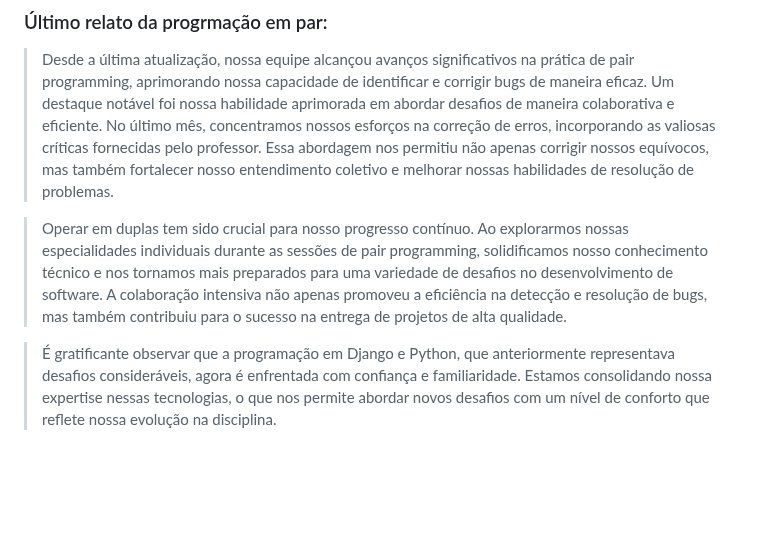
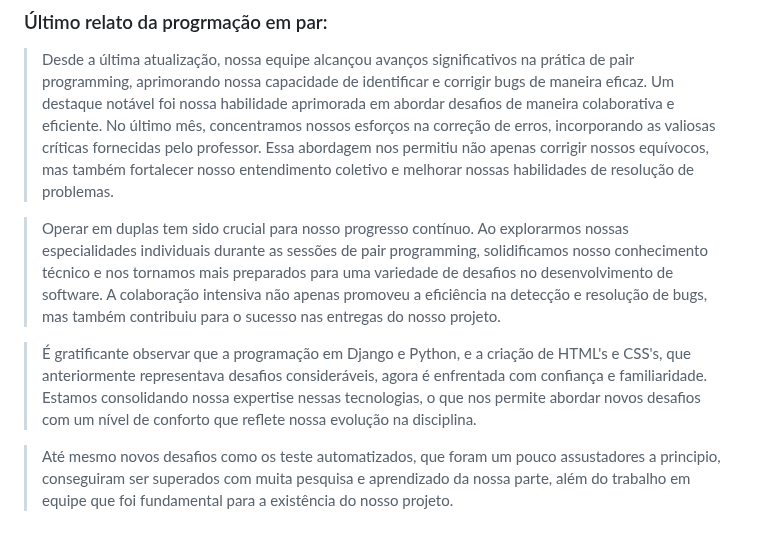
Before and after one commit to Henriquelbqg/EcoBinLocator, a Markdown page: README.md, the part around one of its changes. GitHub-like rendering; blank space fills up the shorter version.

```diff
--- a/README.md
+++ b/README.md
@@ -144,6 +148,8 @@ https://github.com/hlobo0/EcoBinLocator/assets/133917236/4d934ddd-31b5-4761-8d7a
 
 > Desde a última atualização, nossa equipe alcançou avanços significativos na prática de pair programming, aprimorando nossa capacidade de identificar e corrigir bugs de maneira eficaz. Um destaque notável foi nossa habilidade aprimorada em abordar desafios de maneira colaborativa e eficiente. No último mês, concentramos nossos esforços na correção de erros, incorporando as valiosas críticas fornecidas pelo professor. Essa abordagem nos permitiu não apenas corrigir nossos equívocos, mas também fortalecer nosso entendimento coletivo e melhorar nossas habilidades de resolução de problemas.
 
-> Operar em duplas tem sido crucial para nosso progresso contínuo. Ao explorarmos nossas especialidades individuais durante as sessões de pair programming, solidificamos nosso conhecimento técnico e nos tornamos mais preparados para uma variedade de desafios no desenvolvimento de software. A colaboração intensiva não apenas promoveu a eficiência na detecção e resolução de bugs, mas também contribuiu para o sucesso na entrega de projetos de alta qualidade.
+> Operar em duplas tem sido crucial para nosso progresso contínuo. Ao explorarmos nossas especialidades individuais durante as sessões de pair programming, solidificamos nosso conhecimento técnico e nos tornamos mais preparados para uma variedade de desafios no desenvolvimento de software. A colaboração intensiva não apenas promoveu a eficiência na detecção e resolução de bugs, mas também contribuiu para o sucesso nas entregas do nosso projeto.
 
-> É gratificante observar que a programação em Django e Python, que anteriormente representava desafios consideráveis, agora é enfrentada com confiança e familiaridade. Estamos consolidando nossa expertise nessas tecnologias, o que nos permite abordar novos desafios com um nível de conforto que reflete nossa evolução na disciplina.
+> É gratificante observar que a programação em Django e Python, e a criação de HTML's e CSS's, que anteriormente representava desafios consideráveis, agora é enfrentada com confiança e familiaridade. Estamos consolidando nossa expertise nessas tecnologias, o que nos permite abordar novos desafios com um nível de conforto que reflete nossa evolução na disciplina.
+
+> Até mesmo novos desafios como os teste automatizados, que foram um pouco assustadores a principio, conseguiram ser superados com muita pesquisa e aprendizado da nossa parte, além do trabalho em equipe que foi fundamental para a existência do nosso projeto.
```
Also changed, not shown: other parts of README.md (+4 -0 lines).
